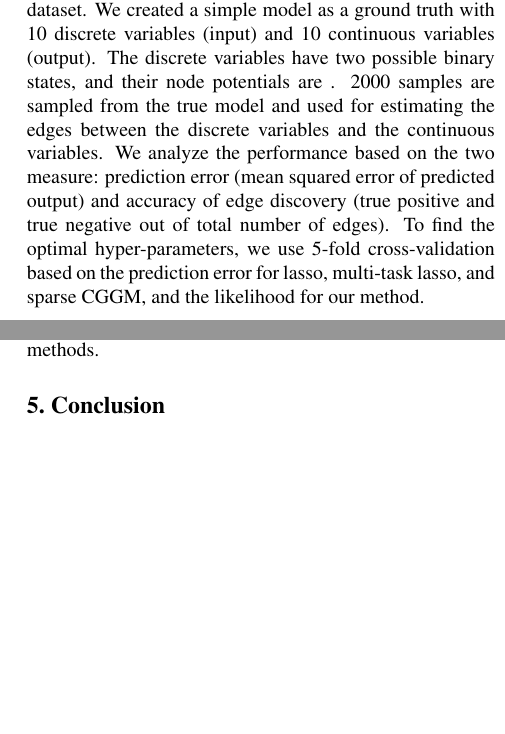
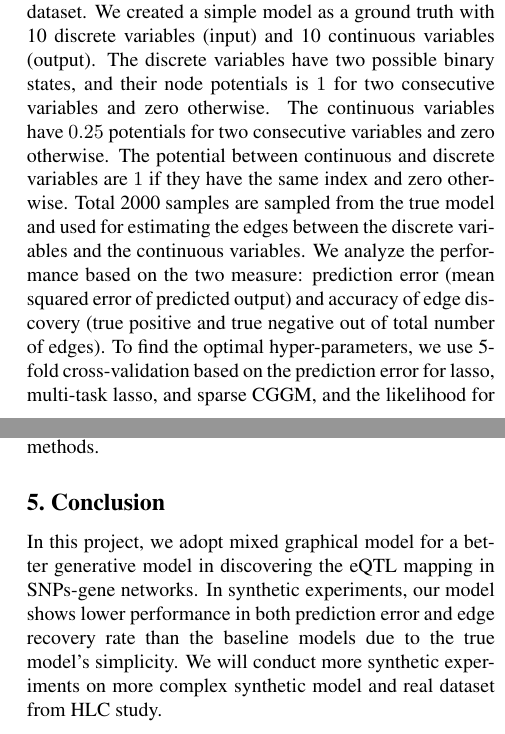
Before and after one commit to jiohyoo/10708PGM, a LaTeX document (midway/midway.tex): two parts of the columns of pages 4 and 5 of 6, joined at a grey line, cut so that both start at the same text, the shorter picture padded with empty space. Compiled offline with pdfLaTeX.

Commit message:
midway report

```diff
--- a/midway/midway.tex
+++ b/midway/midway.tex
@@ -276,7 +276,7 @@ We used PNOPT package \cite{lee2012proximal} for implementation of proximal Netw
 We compare the performance of our method to lasso, multi-task lasso with $L_1/L_2$ regularization, and sparse CGGM using synthetic dataset and will compare the performances on real dataset for eQTL mapping later.
 
 \subsection{Basic Synthetic Experiments}
-We analyze the performance of our method on the synthetic dataset. We created a simple model as a ground truth with 10 discrete variables (input) and 10 continuous variables (output). The discrete variables have two possible binary states, and their node potentials are . 2000 samples are sampled from the true model and used for estimating the edges between the discrete variables and the continuous variables. We analyze the performance based on the two measure: prediction error (mean squared error of predicted output) and accuracy of edge discovery (true positive and true negative out of total number of edges). To find the optimal hyper-parameters, we use 5-fold cross-validation based on the prediction error for lasso, multi-task lasso, and sparse CGGM, and the likelihood for our method.
+We analyze the performance of our method on the synthetic dataset. We created a simple model as a ground truth with 10 discrete variables (input) and 10 continuous variables (output). The discrete variables have two possible binary states, and their node potentials is $1$ for two consecutive variables and zero otherwise. The continuous variables have $0.25$ potentials for two consecutive variables and zero otherwise. The potential between continuous and discrete variables are $1$ if they have the same index and zero otherwise.  Total 2000 samples are sampled from the true model and used for estimating the edges between the discrete variables and the continuous variables. We analyze the performance based on the two measure: prediction error (mean squared error of predicted output) and accuracy of edge discovery (true positive and true negative out of total number of edges). To find the optimal hyper-parameters, we use 5-fold cross-validation based on the prediction error for lasso, multi-task lasso, and sparse CGGM, and the likelihood for our method.
 
 \begin{table}
     \label{table:syn_pred_err}
@@ -314,6 +314,7 @@ For exploring the eQTL mapping between SNPs and the expression rates of the rela
 At this point, the pre-processing of this HLC dataset is finished. After more analyses on the performance and the characteristics of our method, we will run our method on this data and report the results along with other baseline methods.
 
 \section{Conclusion}
+In this project, we adopt mixed graphical model for a better generative model in discovering the eQTL mapping in SNPs-gene networks. In synthetic experiments, our model shows lower performance in both prediction error and edge recovery rate than the baseline models due to the true model's simplicity. We will conduct more synthetic experiments on more complex synthetic model and real dataset from HLC study.
 
 
 \begin{appendices}
```
Also changed, not shown: midway/midway.tex (2 more changed lines).
